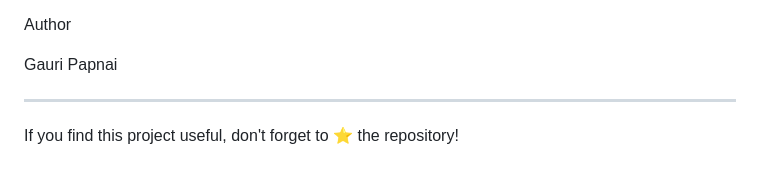
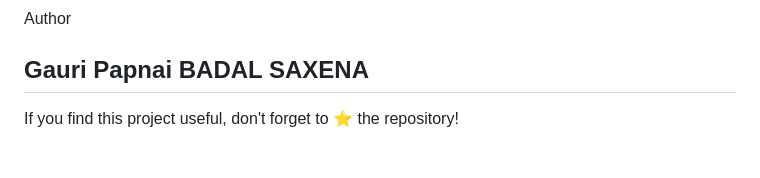
Before and after one commit to gauripapnai7-cloud/handwritten-digit-recognition, a Markdown page: readme.md, the part around the change. Drawn GitHub-style.

```diff
--- a/readme.md
+++ b/readme.md
@@ -176,7 +176,7 @@ Future Improvements
 Author
 
 Gauri Papnai
-
+BADAL SAXENA
 ---
 
 If you find this project useful, don't forget to ⭐ the repository!
```
